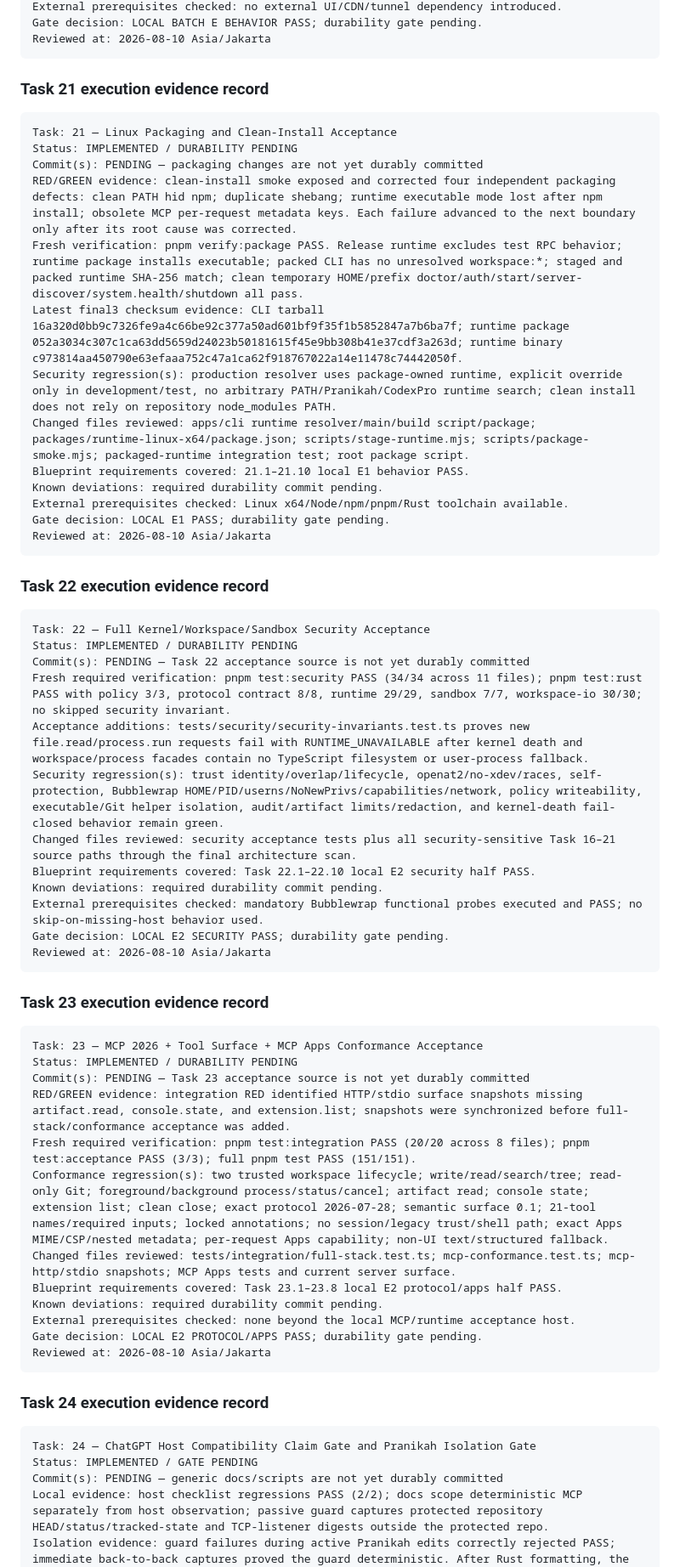
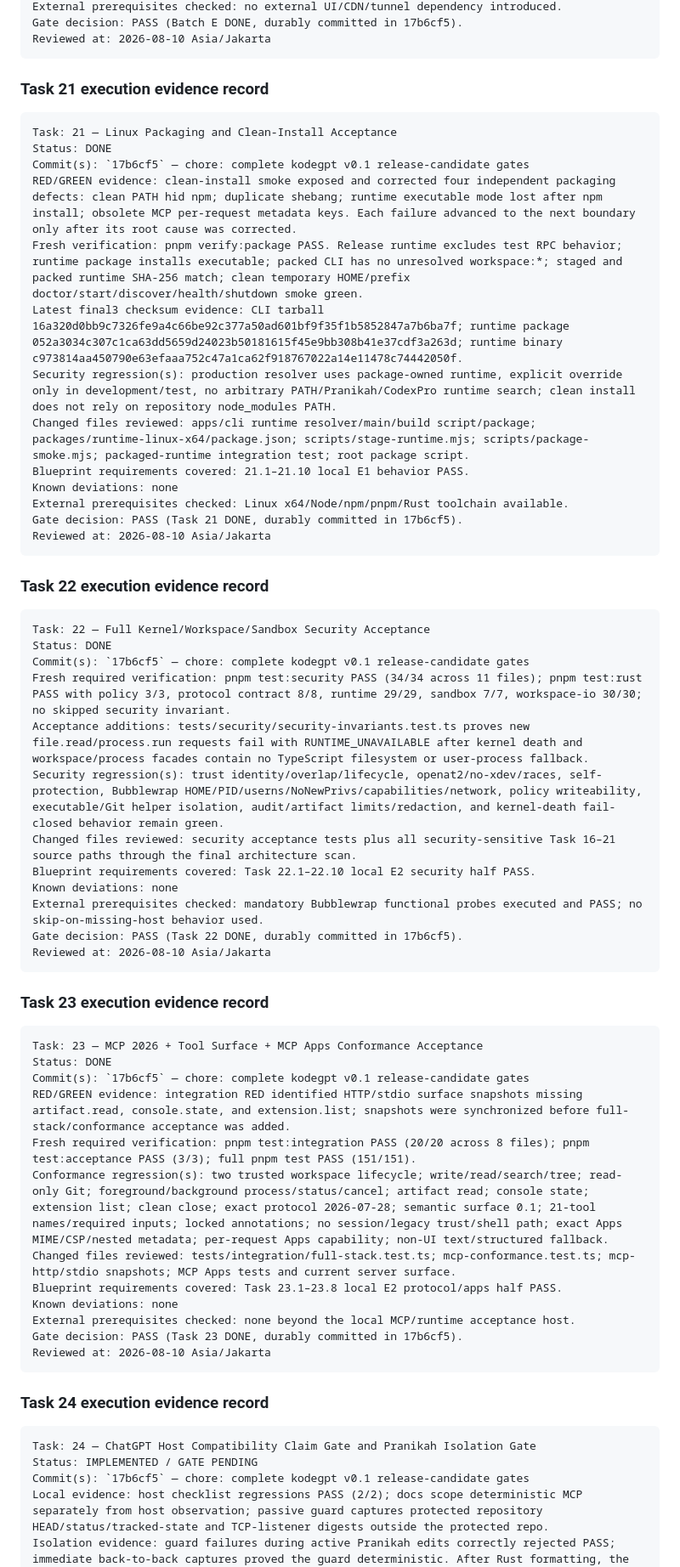
Before and after one commit to 2ndworld/kodeGPT, a Markdown page: docs/implementation/v0.1-execution-tracker.md, the part around one of its changes. Shown at 85% size. Drawn GitHub-style.

````diff
--- a/docs/implementation/v0.1-execution-tracker.md
+++ b/docs/implementation/v0.1-execution-tracker.md
@@ -563,5 +563,5 @@ Known deviations: required Batch E durability commit pending.
 External prerequisites checked: no external UI/CDN/tunnel dependency introduced.
-Gate decision: LOCAL BATCH E BEHAVIOR PASS; durability gate pending.
+Gate decision: PASS (Batch E DONE, durably committed in 17b6cf5).
 Reviewed at: 2026-08-10 Asia/Jakarta
 ```
 
@@ -569,17 +569,17 @@ Reviewed at: 2026-08-10 Asia/Jakarta
 
 ```text
 Task: 21 — Linux Packaging and Clean-Install Acceptance
-Status: IMPLEMENTED / DURABILITY PENDING
-Commit(s): PENDING — packaging changes are not yet durably committed
+Status: DONE
+Commit(s): `17b6cf5` — chore: complete kodegpt v0.1 release-candidate gates
 RED/GREEN evidence: clean-install smoke exposed and corrected four independent packaging defects: clean PATH hid npm; duplicate shebang; runtime executable mode lost after npm install; obsolete MCP per-request metadata keys. Each failure advanced to the next boundary only after its root cause was corrected.
-Fresh verification: pnpm verify:package PASS. Release runtime excludes test RPC behavior; runtime package installs executable; packed CLI has no unresolved workspace:*; staged and packed runtime SHA-256 match; clean temporary HOME/prefix doctor/auth/start/server-discover/system.health/shutdown all pass.
+Fresh verification: pnpm verify:package PASS. Release runtime excludes test RPC behavior; runtime package installs executable; packed CLI has no unresolved workspace:*; staged and packed runtime SHA-256 match; clean temporary HOME/prefix doctor/start/discover/health/shutdown smoke green.
 Latest final3 checksum evidence: CLI tarball 16a320d0bb9c7326fe9a4c66be92c377a50ad601bf9f35f1b5852847a7b6ba7f; runtime package 052a3034c307c1ca63dd5659d24023b50181615f45e9bb308b41e37cdf3a263d; runtime binary c973814aa450790e63efaaa752c47a1ca62f918767022a14e11478c74442050f.
 Security regression(s): production resolver uses package-owned runtime, explicit override only in development/test, no arbitrary PATH/Pranikah/CodexPro runtime search; clean install does not rely on repository node_modules PATH.
 Changed files reviewed: apps/cli runtime resolver/main/build script/package; packages/runtime-linux-x64/package.json; scripts/stage-runtime.mjs; scripts/package-smoke.mjs; packaged-runtime integration test; root package script.
 Blueprint requirements covered: 21.1–21.10 local E1 behavior PASS.
-Known deviations: required durability commit pending.
+Known deviations: none
 External prerequisites checked: Linux x64/Node/npm/pnpm/Rust toolchain available.
-Gate decision: LOCAL E1 PASS; durability gate pending.
+Gate decision: PASS (Task 21 DONE, durably committed in 17b6cf5).
 Reviewed at: 2026-08-10 Asia/Jakarta
 ```
 
@@ -587,16 +587,16 @@ Reviewed at: 2026-08-10 Asia/Jakarta
 
 ```text
 Task: 22 — Full Kernel/Workspace/Sandbox Security Acceptance
-Status: IMPLEMENTED / DURABILITY PENDING
-Commit(s): PENDING — Task 22 acceptance source is not yet durably committed
+Status: DONE
+Commit(s): `17b6cf5` — chore: complete kodegpt v0.1 release-candidate gates
 Fresh required verification: pnpm test:security PASS (34/34 across 11 files); pnpm test:rust PASS with policy 3/3, protocol contract 8/8, runtime 29/29, sandbox 7/7, workspace-io 30/30; no skipped security invariant.
 Acceptance additions: tests/security/security-invariants.test.ts proves new file.read/process.run requests fail with RUNTIME_UNAVAILABLE after kernel death and workspace/process facades contain no TypeScript filesystem or user-process fallback.
 Security regression(s): trust identity/overlap/lifecycle, openat2/no-xdev/races, self-protection, Bubblewrap HOME/PID/userns/NoNewPrivs/capabilities/network, policy writeability, executable/Git helper isolation, audit/artifact limits/redaction, and kernel-death fail-closed behavior remain green.
 Changed files reviewed: security acceptance tests plus all security-sensitive Task 16–21 source paths through the final architecture scan.
 Blueprint requirements covered: Task 22.1–22.10 local E2 security half PASS.
-Known deviations: required durability commit pending.
+Known deviations: none
 External prerequisites checked: mandatory Bubblewrap functional probes executed and PASS; no skip-on-missing-host behavior used.
-Gate decision: LOCAL E2 SECURITY PASS; durability gate pending.
+Gate decision: PASS (Task 22 DONE, durably committed in 17b6cf5).
 Reviewed at: 2026-08-10 Asia/Jakarta
 ```
 
@@ -604,16 +604,16 @@ Reviewed at: 2026-08-10 Asia/Jakarta
 
 ```text
 Task: 23 — MCP 2026 + Tool Surface + MCP Apps Conformance Acceptance
-Status: IMPLEMENTED / DURABILITY PENDING
-Commit(s): PENDING — Task 23 acceptance source is not yet durably committed
+Status: DONE
+Commit(s): `17b6cf5` — chore: complete kodegpt v0.1 release-candidate gates
 RED/GREEN evidence: integration RED identified HTTP/stdio surface snapshots missing artifact.read, console.state, and extension.list; snapshots were synchronized before full-stack/conformance acceptance was added.
 Fresh required verification: pnpm test:integration PASS (20/20 across 8 files); pnpm test:acceptance PASS (3/3); full pnpm test PASS (151/151).
 Conformance regression(s): two trusted workspace lifecycle; write/read/search/tree; read-only Git; foreground/background process/status/cancel; artifact read; console state; extension list; clean close; exact protocol 2026-07-28; semantic surface 0.1; 21-tool names/required inputs; locked annotations; no session/legacy trust/shell path; exact Apps MIME/CSP/nested metadata; per-request Apps capability; non-UI text/structured fallback.
 Changed files reviewed: tests/integration/full-stack.test.ts; mcp-conformance.test.ts; mcp-http/stdio snapshots; MCP Apps tests and current server surface.
 Blueprint requirements covered: Task 23.1–23.8 local E2 protocol/apps half PASS.
-Known deviations: required durability commit pending.
+Known deviations: none
 External prerequisites checked: none beyond the local MCP/runtime acceptance host.
-Gate decision: LOCAL E2 PROTOCOL/APPS PASS; durability gate pending.
+Gate decision: PASS (Task 23 DONE, durably committed in 17b6cf5).
 Reviewed at: 2026-08-10 Asia/Jakarta
 ```
 
@@ -622,7 +622,7 @@ Reviewed at: 2026-08-10 Asia/Jakarta
 ```text
 Task: 24 — ChatGPT Host Compatibility Claim Gate and Pranikah Isolation Gate
 Status: IMPLEMENTED / GATE PENDING
-Commit(s): PENDING — generic docs/scripts are not yet durably committed
+Commit(s): `17b6cf5` — chore: complete kodegpt v0.1 release-candidate gates
 Local evidence: host checklist regressions PASS (2/2); docs scope deterministic MCP separately from host observation; passive guard captures protected repository HEAD/status/tracked-state and TCP-listener digests outside the protected repo.
 Isolation evidence: guard failures during active Pranikah edits correctly rejected PASS; immediate back-to-back captures proved the guard deterministic. After Rust formatting, the complete final3 release command set was enclosed by /tmp/kodegpt-pranikah-final3-before.json and /tmp/kodegpt-pranikah-final3-after.json and compare returned `guard unchanged`.
 Claim discipline: actual ChatGPT plan/workspace + supported tunnel/connection-path discovery/write/Apps behavior has not been observed from this harness, therefore CHATGPT_HOST_OBSERVED and WRITE_OBSERVED remain prohibited claims.
````
Also changed, not shown: other parts of docs/implementation/v0.1-execution-tracker.md (+33 -34 lines).
